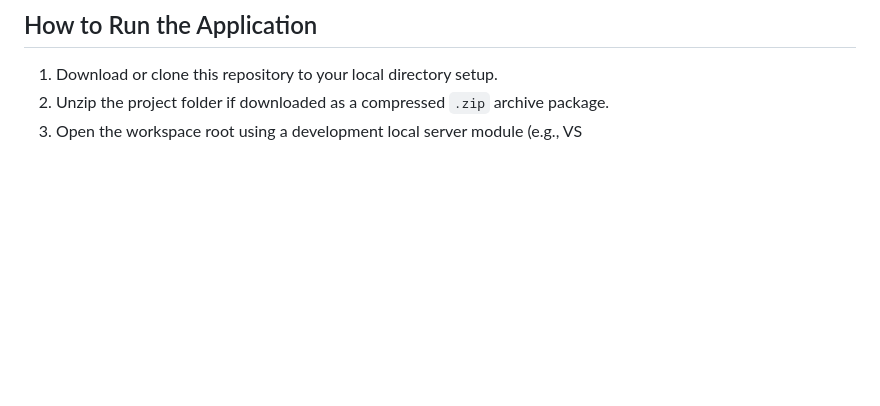
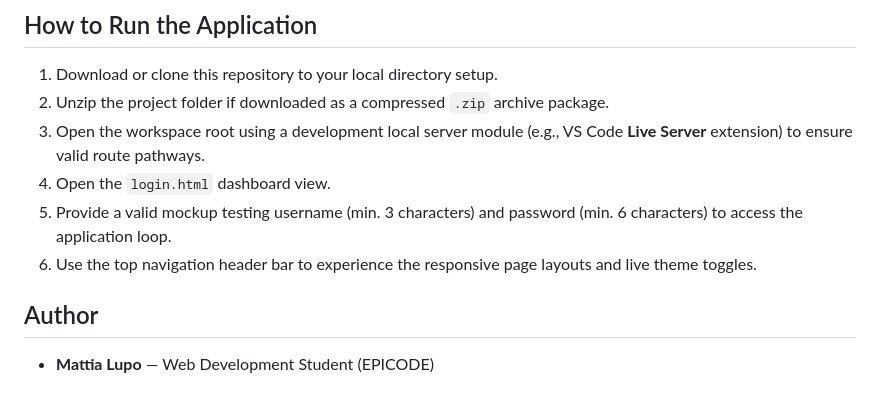
Before and after one commit to wolf1896/EsameWebDev, a Markdown page: README.md, the part around the change. GitHub-like rendering; blank space fills up the shorter version.

```diff
--- a/README.md
+++ b/README.md
@@ -55,4 +55,10 @@ To comfortably satisfy the exam criteria requiring at least four structural page
 ## How to Run the Application
 1. Download or clone this repository to your local directory setup.
 2. Unzip the project folder if downloaded as a compressed `.zip` archive package.
-3. Open the workspace root using a development local server module (e.g., VS
+3. Open the workspace root using a development local server module (e.g., VS Code **Live Server** extension) to ensure valid route pathways.
+4. Open the `login.html` dashboard view.
+5. Provide a valid mockup testing username (min. 3 characters) and password (min. 6 characters) to access the application loop.
+6. Use the top navigation header bar to experience the responsive page layouts and live theme toggles.
+
+## Author
+* **Mattia Lupo** — Web Development Student (EPICODE)
```
